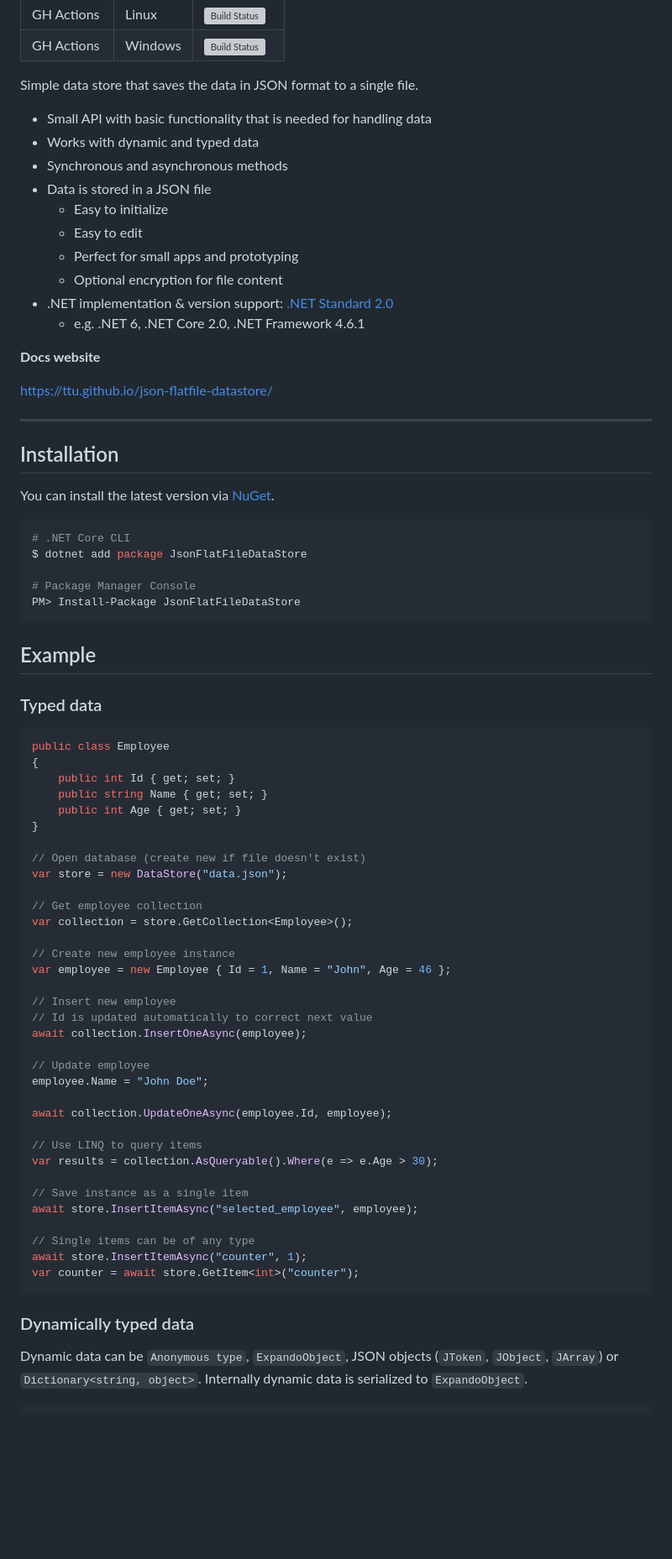
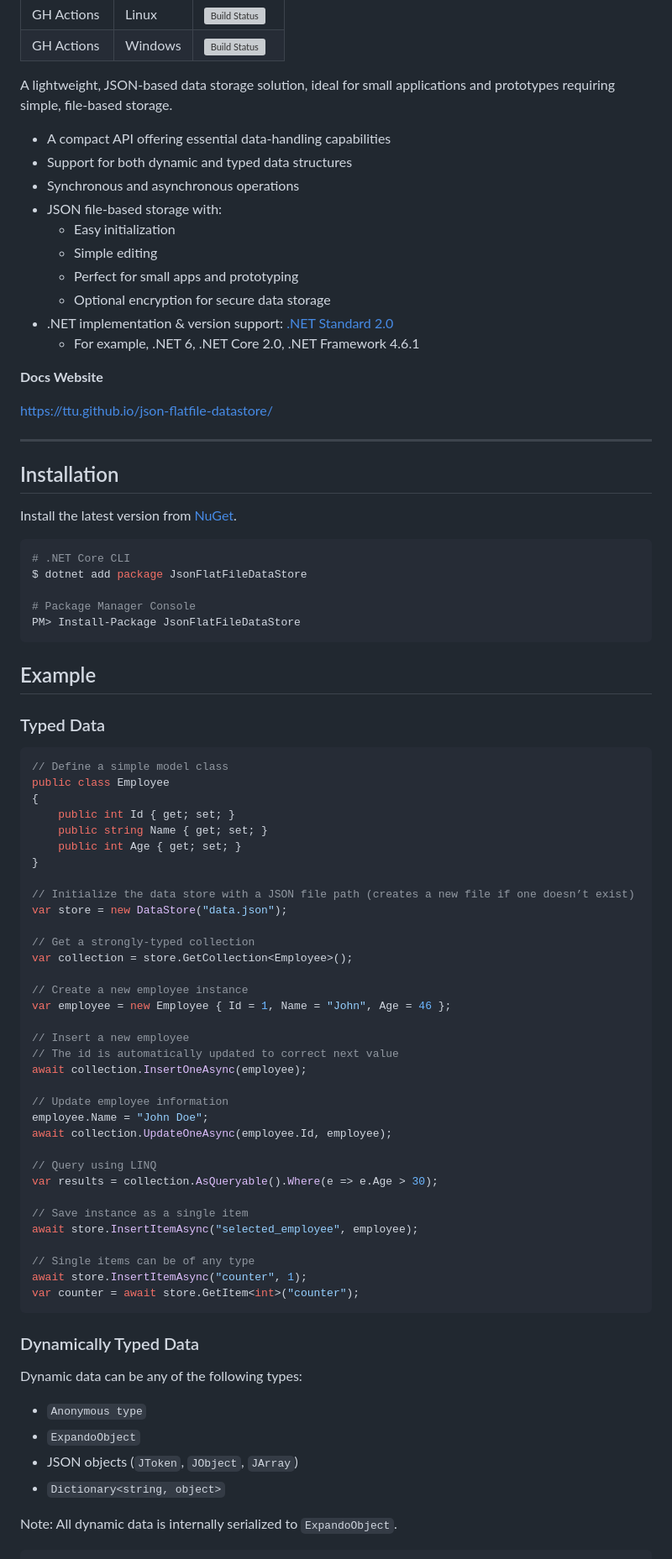
Before and after one commit to ttu/json-flatfile-datastore, a Markdown page: README.md, the part around one of its changes. Shown at 84% size. Rendered like a GitHub page; blank space fills up the shorter version; grey boxes are pictures that could not be loaded.

Commit message:
docs: enhance README with clearer descriptions and improve formatting (#107)

````diff
--- a/README.md
+++ b/README.md
@@ -10,20 +10,20 @@ JSON Flat File Data Store
 | GH Actions  | Linux          | [![Build Status](https://github.com/ttu/json-flatfile-datastore/actions/workflows/ci.yml/badge.svg?branch=master)](https://github.com/ttu/json-flatfile-datastore/actions/workflows/ci.yml)      |
 | GH Actions  | Windows        | [![Build Status](https://github.com/ttu/json-flatfile-datastore/actions/workflows/ci_win.yml/badge.svg?branch=master)](https://github.com/ttu/json-flatfile-datastore/actions/workflows/ci_win.yml) |
 
-Simple data store that saves the data in JSON format to a single file.
+A lightweight, JSON-based data storage solution, ideal for small applications and prototypes requiring simple, file-based storage.
 
-* Small API with basic functionality that is needed for handling data
-* Works with dynamic and typed data
-* Synchronous and asynchronous methods
-* Data is stored in a JSON file
-  * Easy to initialize
-  * Easy to edit
+* A compact API offering essential data-handling capabilities
+* Support for both dynamic and typed data structures
+* Synchronous and asynchronous operations
+* JSON file-based storage with:
+  * Easy initialization
+  * Simple editing
   * Perfect for small apps and prototyping
-  * Optional encryption for file content
+  * Optional encryption for secure data storage
 * .NET implementation & version support: [.NET Standard 2.0](https://docs.microsoft.com/en-us/dotnet/standard/net-standard?tabs=net-standard-2-0#select-net-standard-version)
-  * e.g. .NET 6, .NET Core 2.0, .NET Framework 4.6.1
+  * For example, .NET 6, .NET Core 2.0, .NET Framework 4.6.1
 
-**Docs website**
+**Docs Website**
 
 [https://ttu.github.io/json-flatfile-datastore/](https://ttu.github.io/json-flatfile-datastore/)
 
@@ -31,7 +31,7 @@ Simple data store that saves the data in JSON format to a single file.
 
 ## Installation
 
-You can install the latest version via [NuGet](https://www.nuget.org/packages/JsonFlatFileDataStore/).
+Install the latest version from [NuGet](https://www.nuget.org/packages/JsonFlatFileDataStore/).
 
 ```sh
 # .NET Core CLI
@@ -43,9 +43,10 @@ PM> Install-Package JsonFlatFileDataStore
 
 ## Example
 
-### Typed data
+### Typed Data
 
 ```csharp
+// Define a simple model class
 public class Employee
 {
     public int Id { get; set; }
@@ -53,25 +54,24 @@ public class Employee
     public int Age { get; set; }
 }
 
-// Open database (create new if file doesn't exist)
+// Initialize the data store with a JSON file path (creates a new file if one doesn’t exist)
 var store = new DataStore("data.json");
 
-// Get employee collection
+// Get a strongly-typed collection
 var collection = store.GetCollection<Employee>();
 
-// Create new employee instance
+// Create a new employee instance
 var employee = new Employee { Id = 1, Name = "John", Age = 46 };
 
-// Insert new employee
-// Id is updated automatically to correct next value
+// Insert a new employee
+// The id is automatically updated to correct next value
 await collection.InsertOneAsync(employee);
 
-// Update employee
+// Update employee information
 employee.Name = "John Doe";
-
 await collection.UpdateOneAsync(employee.Id, employee);
 
-// Use LINQ to query items
+// Query using LINQ
 var results = collection.AsQueryable().Where(e => e.Age > 30);
 
 // Save instance as a single item
@@ -82,8 +82,14 @@ await store.InsertItemAsync("counter", 1);
 var counter = await store.GetItem<int>("counter");
 ```
 
-### Dynamically typed data
+### Dynamically Typed Data
 
-Dynamic data can be `Anonymous type`, `ExpandoObject`, JSON objects (`JToken`, `JObject`, `JArray`) or `Dictionary<string, object>`. Internally dynamic data is serialized to `ExpandoObject`.
+Dynamic data can be any of the following types:
+* `Anonymous type`
+* `ExpandoObject`
+* JSON objects (`JToken`, `JObject`, `JArray`)
+* `Dictionary<string, object>`
+
+Note: All dynamic data is internally serialized to `ExpandoObject`.
 
 ```csharp
````
Also changed, not shown: other parts of README.md (+58 -58 lines).
